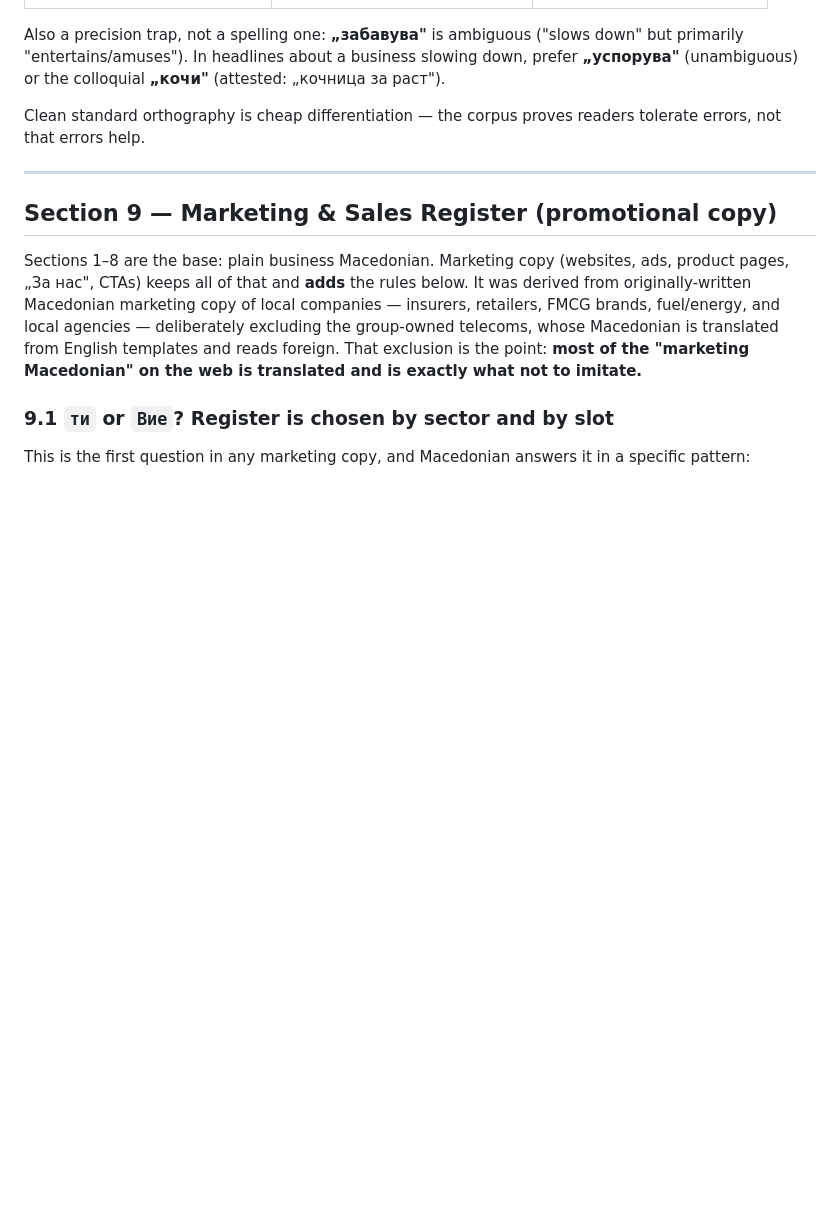
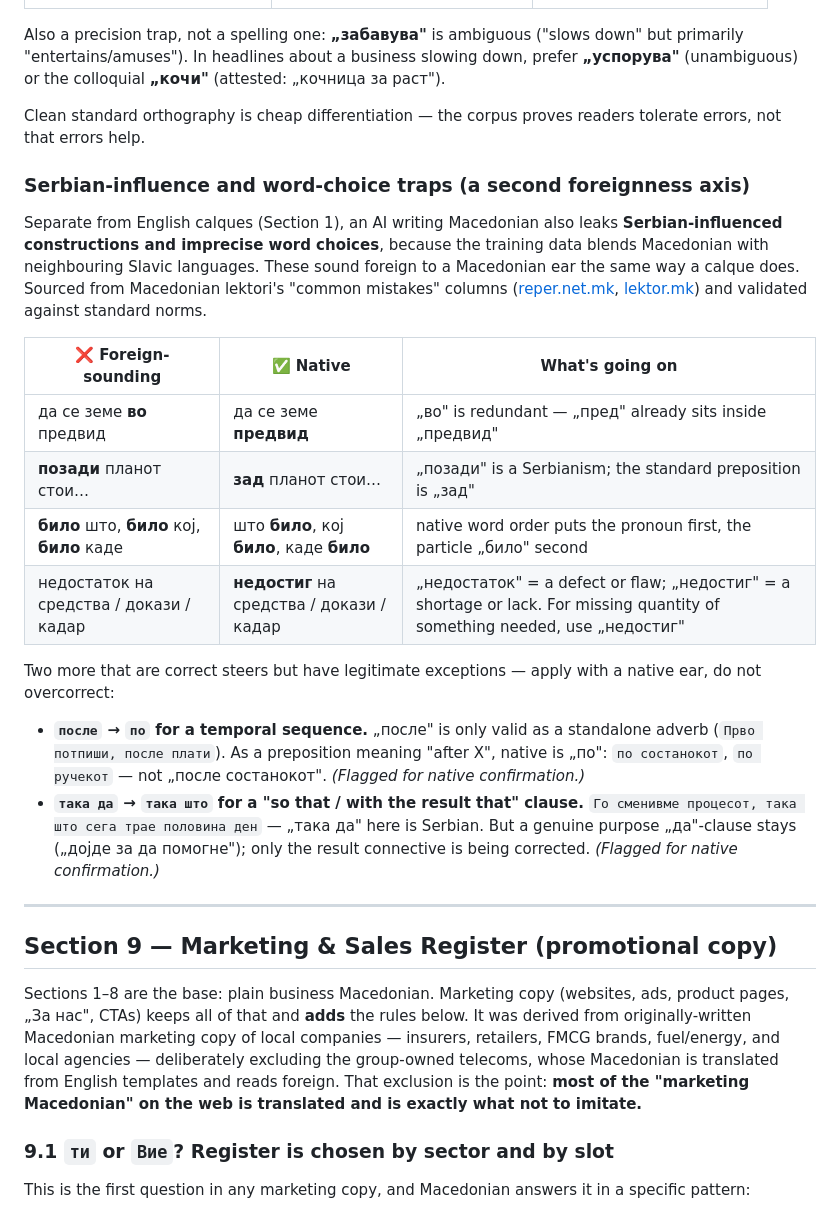
Before and after one commit to dancommun/business-macedonian, a Markdown page: BUSINESS-MACEDONIAN.md, the part around the change. GitHub-like rendering; blank space fills up the shorter version.

```diff
--- a/BUSINESS-MACEDONIAN.md
+++ b/BUSINESS-MACEDONIAN.md
@@ -435,6 +435,22 @@ Also a precision trap, not a spelling one: **„забавува"** is ambiguous
 
 Clean standard orthography is cheap differentiation — the corpus proves readers tolerate errors, not that errors help.
 
+### Serbian-influence and word-choice traps (a second foreignness axis)
+
+Separate from English calques (Section 1), an AI writing Macedonian also leaks **Serbian-influenced constructions and imprecise word choices**, because the training data blends Macedonian with neighbouring Slavic languages. These sound foreign to a Macedonian ear the same way a calque does. Sourced from Macedonian lektori's "common mistakes" columns ([reper.net.mk](https://reper.net.mk/2013/05/12/najcesti-greski/), [lektor.mk](https://www.lektor.mk/)) and validated against standard norms.
+
+| ❌ Foreign-sounding | ✅ Native | What's going on |
+|---|---|---|
+| да се земе **во** предвид | да се земе **предвид** | „во" is redundant — „пред" already sits inside „предвид" |
+| **позади** планот стои… | **зад** планот стои… | „позади" is a Serbianism; the standard preposition is „зад" |
+| **било** што, **било** кој, **било** каде | што **било**, кој **било**, каде **било** | native word order puts the pronoun first, the particle „било" second |
+| недостаток на средства / докази / кадар | **недостиг** на средства / докази / кадар | „недостаток" = a defect or flaw; „недостиг" = a shortage or lack. For missing quantity of something needed, use „недостиг" |
+
+Two more that are correct steers but have legitimate exceptions — apply with a native ear, do not overcorrect:
+
+- **`после` → `по` for a temporal sequence.** „после" is only valid as a standalone adverb (`Прво потпиши, после плати`). As a preposition meaning "after X", native is „по": `по состанокот`, `по ручекот` — not „после состанокот". *(Flagged for native confirmation.)*
+- **`така да` → `така што` for a "so that / with the result that" clause.** `Го сменивме процесот, така што сега трае половина ден` — „така да" here is Serbian. But a genuine purpose „да"-clause stays („дојде за да помогне"); only the result connective is being corrected. *(Flagged for native confirmation.)*
+
 ---
 
 ## Section 9 — Marketing & Sales Register (promotional copy)
```
Also changed, not shown: skill/business-macedonian.md (+16 -0 lines).
